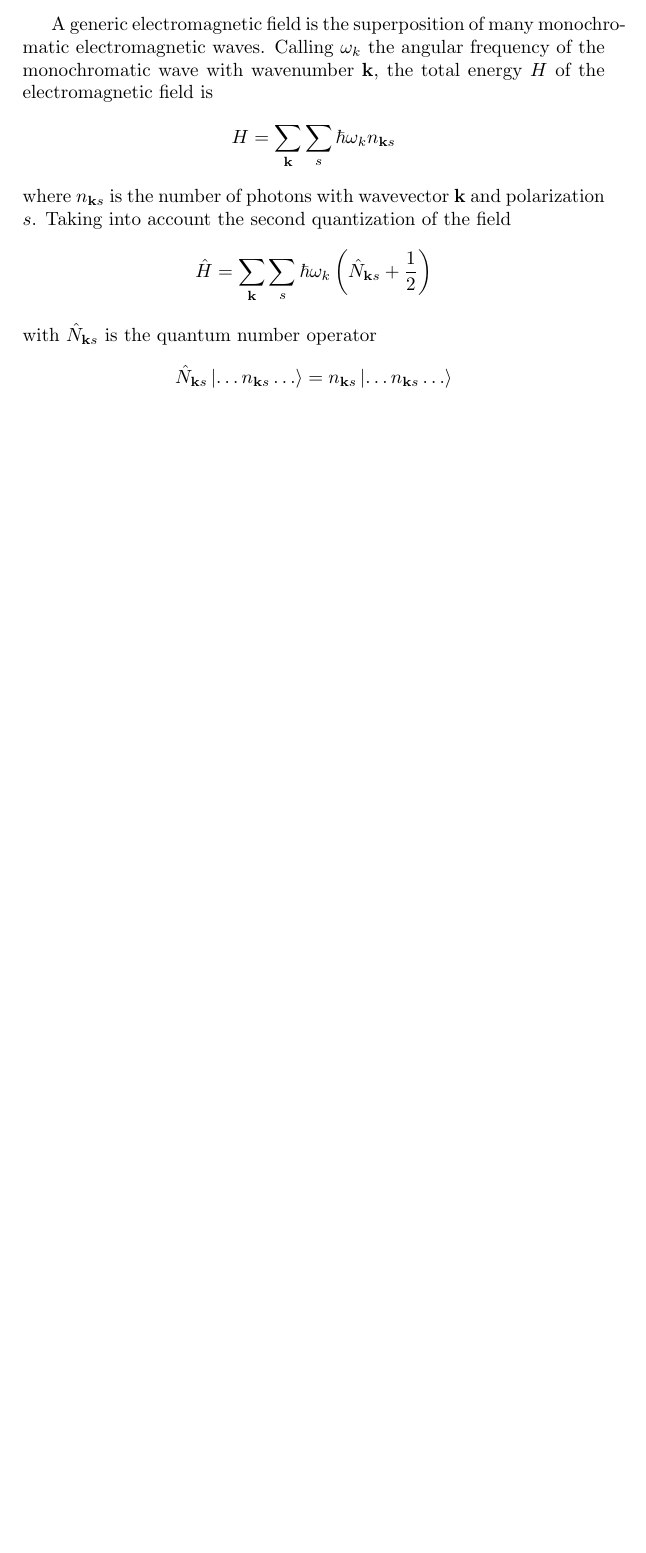
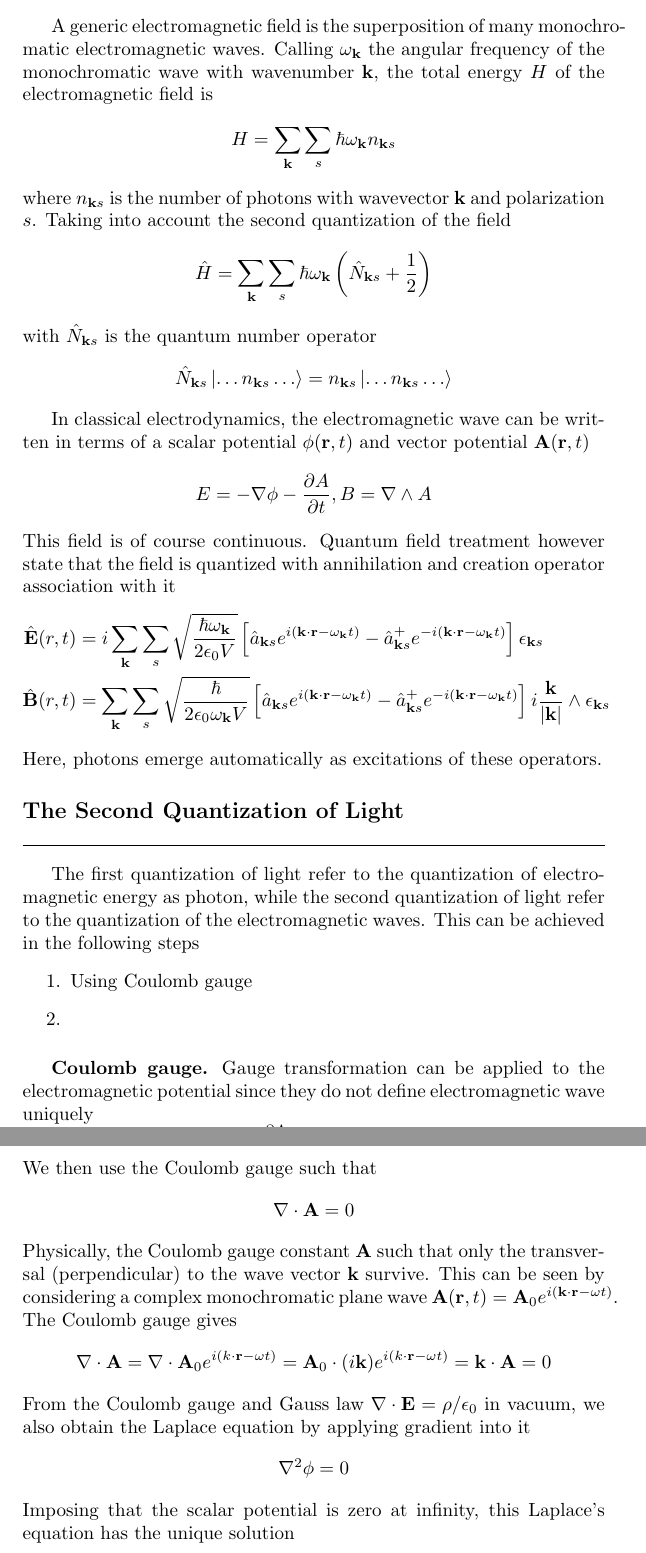
Before and after one commit to JohanesFaustus/Electrodynamics, a LaTeX thesis (Main.tex, which reads Ch/Electrodynamics/SecondQuatization/SQ.tex): part of page 84 of 148 before the commit and two parts of pages 84 and 85 of 149 after it, the two joined at a grey line, cut so that both start at the same text, the shorter picture padded with empty space. Compiled offline with pdfLaTeX.

Commit message:
added coulumb gauge

```diff
--- a/Ch/Electrodynamics/SecondQuatization/SQ.tex
+++ b/Ch/Electrodynamics/SecondQuatization/SQ.tex
@@ -1,16 +1,60 @@
 \documentclass[../../../main.tex]{subfiles}
 \begin{document}
 A generic electromagnetic field is the superposition of many monochromatic electromagnetic waves.
-Calling $\omega_k$ the angular frequency of the monochromatic wave with wavenumber $\mathbf{k}$, the total energy $H$ of the electromagnetic field is
+Calling $\omega_\mathbf{k}$ the angular frequency of the monochromatic wave with wavenumber $\mathbf{k}$, the total energy $H$ of the electromagnetic field is
 \begin{equation*}
-  H = \sum_\mathbf{k} \sum_s \hbar \omega_k n_{\mathbf{k}s}
+  H = \sum_\mathbf{k} \sum_s \hbar \omega_\mathbf{k} n_{\mathbf{k}s}
 \end{equation*}
 where $n_{\mathbf{k}s}$ is the number of photons with wavevector $\mathbf{k}$ and polarization $s$.
 Taking into account the second quantization of the field
 \begin{equation*}
-  \hat{H }=\sum_\mathbf{k}  \sum_s \hbar \omega_k \left( \hat{N }_{\mathbf{k} s }+ \frac{1 }{2} \right)
+  \hat{H }=\sum_\mathbf{k}  \sum_s \hbar \omega_\mathbf{k} \left( \hat{N }_{\mathbf{k} s }+ \frac{1 }{2} \right)
 \end{equation*}
 with $\hat{N}_{\mathbf{k}s}$ is the quantum number operator
 \begin{align*}
   \hat{N}_{\mathbf{k}s} \ket{\dots n_{\mathbf{k}s} \dots}= n_{\mathbf{k}s} \ket{\dots n_{\mathbf{k}s} \dots}
 \end{align*}
+
+In classical electrodynamics, the electromagnetic wave can be written in terms of a scalar potential $\phi(\mathbf{r}, t)$ and vector potential $\mathbf{A}(\mathbf{r},t)$
+\begin{equation*}
+  E = -\nabla \phi - \frac{\partial A}{\partial t},
+  B = \nabla \land A
+\end{equation*}
+This field is of course continuous.
+Quantum field treatment however state that the field is quantized with annihilation and creation operator association with it
+\begin{align*}
+  \hat{\mathbf{E}}(r, t) & =  i \sum_\mathbf{k} \sum_s \sqrt{\frac{\hbar \omega_\mathbf{k}}{2 \epsilon_0 V}} \left[ \hat{a}_{\mathbf{k}s} e^{i(\mathbf{k} \cdot \mathbf{r} - \omega_\mathbf{k} t)} - \hat{a}_{\mathbf{k}s}^+ e^{-i(\mathbf{k} \cdot \mathbf{r} - \omega_\mathbf{k} t)} \right] \epsilon_{\mathbf{k}s}                                        \\
+  \hat{\mathbf{B}}(r, t) & =  \sum_\mathbf{k} \sum_s \sqrt{\frac{\hbar}{2 \epsilon_0 \omega_\mathbf{k} V}} \left[ \hat{a}_{\mathbf{k}s} e^{i(\mathbf{k} \cdot \mathbf{r} - \omega_\mathbf{k} t)} - \hat{a}_{\mathbf{k}s}^+ e^{-i(\mathbf{k} \cdot \mathbf{r} - \omega_\mathbf{k} t)} \right] i \frac{\mathbf{k}}{|\mathbf{k}|} \wedge \epsilon_{\mathbf{k}s}
+\end{align*}
+Here, photons emerge automatically as excitations of these operators.
+
+\subsection{The Second Quantization of Light}
+The first quantization of light refer to the quantization of electromagnetic energy as photon, while the second quantization of light refer to the quantization of the electromagnetic waves.
+This can be achieved in the following steps
+\begin{enumerate}
+  \item Using Coulomb gauge
+  \item
+\end{enumerate}
+
+\subsubsection{Coulomb gauge.}
+Gauge transformation can be applied to the electromagnetic potential since they do not define electromagnetic wave uniquely
+\begin{equation*}
+  \phi \rightarrow \phi' = \phi + \frac{\partial \Lambda}{\partial t} \qquad
+  A \rightarrow A' = A - \nabla \Lambda
+\end{equation*}
+We then use the Coulomb gauge such that
+\begin{equation*}
+  \nabla  \cdot \mathbf{A } =0
+\end{equation*}
+Physically, the Coulomb gauge constant $\mathbf{A}$ such that only the transversal (perpendicular) to the wave vector $\mathbf{k}$ survive.
+This can be seen by considering a complex monochromatic plane wave $\mathbf{A}(\mathbf{r},t)=\mathbf{A}_0 e^{i(\mathbf{k}\cdot \mathbf{r }-\omega t)}$.
+The Coulomb gauge gives
+\begin{equation*}
+  \nabla  \cdot \mathbf{A}=  \nabla \cdot  \mathbf{A}_0  e^{i(k \cdot \mathbf{r} - \omega t)} = \mathbf{A}_0 \cdot (i \mathbf{k}) e^{i(k \cdot \mathbf{r} - \omega t)} = \mathbf{k } \cdot \mathbf{A} = 0
+\end{equation*}
+From the Coulomb gauge and Gauss law $\nabla \cdot \mathbf{E}=\rho/\epsilon_0$ in vacuum, we also obtain the Laplace equation by applying gradient into it
+\begin{equation*}
+  \nabla ^2 \phi = 0
+\end{equation*}
+Imposing that the scalar potential is zero at inﬁnity, this Laplace’s equation has the unique solution
+\begin{equation*}
```
Also changed, not shown: Ch/Electrodynamics/SecondQuatization/SQ.tex (6 more changed lines).
